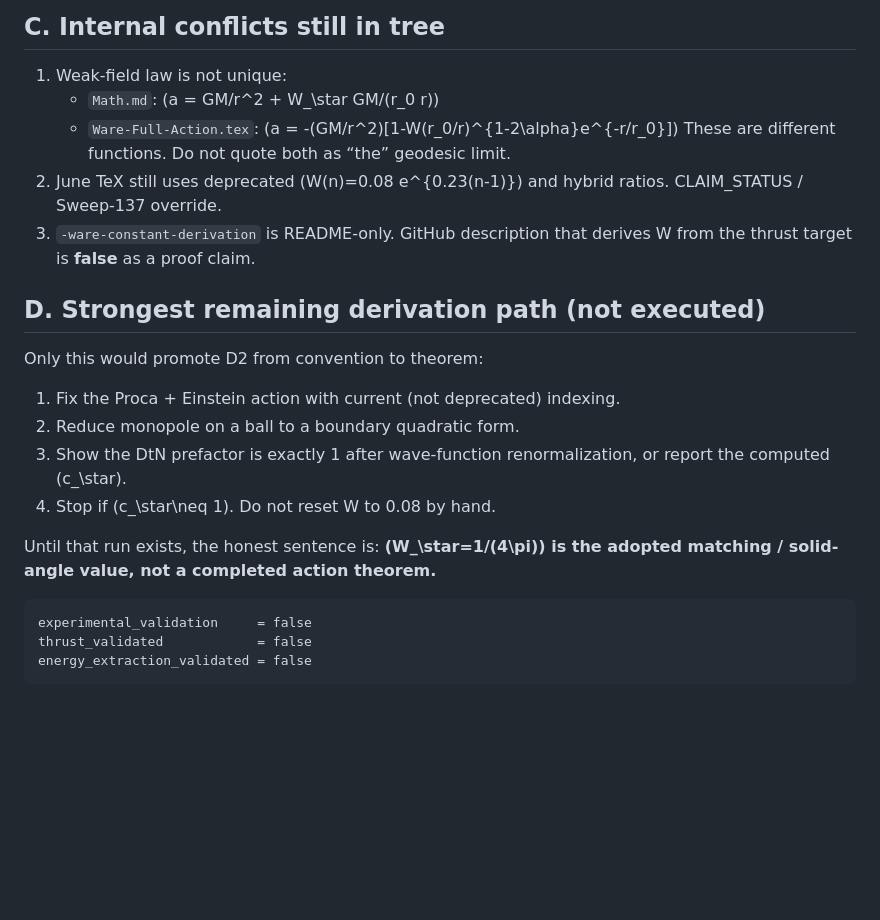
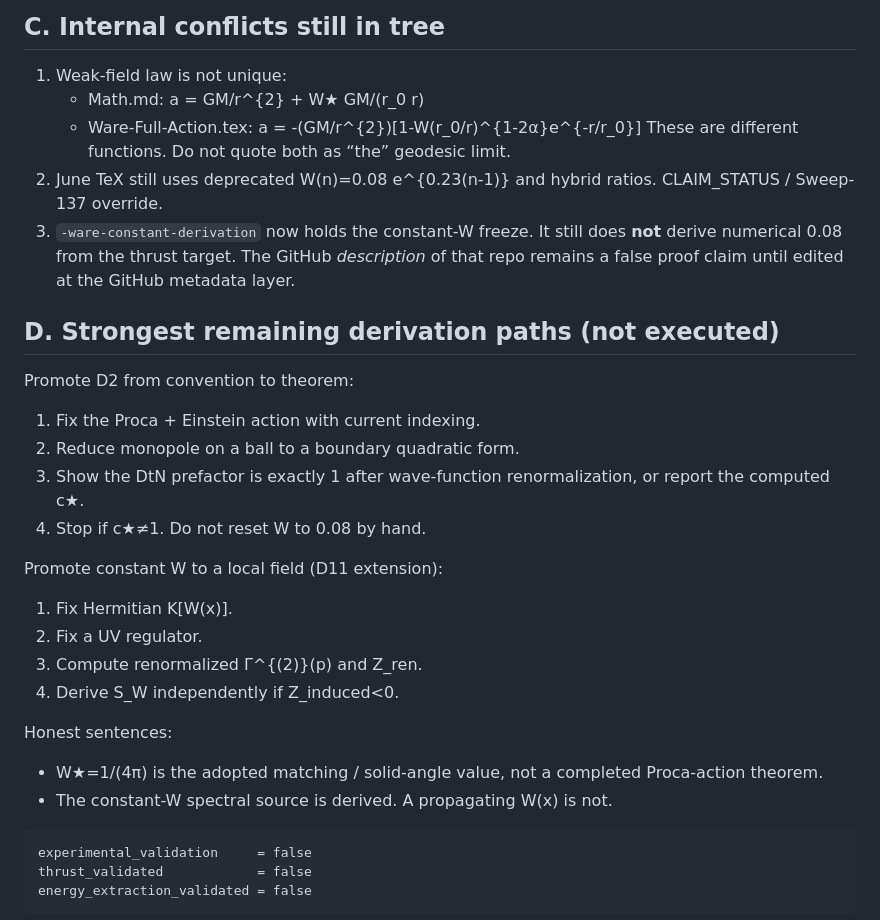
Before and after one commit to beyond-repair/ware-constant-phenomenology, a Markdown page: DERIVATION_INVENTORY.md, the part around one of its changes. Rendered like a GitHub page; blank space fills up the shorter version.

````diff
--- a/DERIVATION_INVENTORY.md
+++ b/DERIVATION_INVENTORY.md
@@ -38,22 +42,32 @@ D7–D10 do **not** imply D1. Finite-mesh spectral route to 0.08 already failed
 ## C. Internal conflicts still in tree
 
 1. Weak-field law is not unique:
-   - `Math.md`: \(a = GM/r^2 + W_\star GM/(r_0 r)\)
-   - `Ware-Full-Action.tex`: \(a = -(GM/r^2)[1-W(r_0/r)^{1-2\alpha}e^{-r/r_0}]\)
+   - Math.md: a = GM/r^{2} + W★ GM/(r_0 r)
+   - Ware-Full-Action.tex: a = -(GM/r^{2})[1-W(r_0/r)^{1-2α}e^{-r/r_0}]
    These are different functions. Do not quote both as “the” geodesic limit.
-2. June TeX still uses deprecated \(W(n)=0.08 e^{0.23(n-1)}\) and hybrid ratios. CLAIM_STATUS / Sweep-137 override.
-3. `-ware-constant-derivation` is README-only. GitHub description that derives W from the thrust target is **false** as a proof claim.
+2. June TeX still uses deprecated W(n)=0.08 e^{0.23(n-1)} and hybrid ratios. CLAIM_STATUS / Sweep-137 override.
+3. `-ware-constant-derivation` now holds the constant-W freeze. It still does **not** derive numerical 0.08 from the thrust target. The GitHub *description* of that repo remains a false proof claim until edited at the GitHub metadata layer.
 
-## D. Strongest remaining derivation path (not executed)
+## D. Strongest remaining derivation paths (not executed)
 
-Only this would promote D2 from convention to theorem:
+Promote D2 from convention to theorem:
 
-1. Fix the Proca + Einstein action with current (not deprecated) indexing.
+1. Fix the Proca + Einstein action with current indexing.
 2. Reduce monopole on a ball to a boundary quadratic form.
-3. Show the DtN prefactor is exactly 1 after wave-function renormalization, or report the computed \(c_\star\).
-4. Stop if \(c_\star\neq 1\). Do not reset W to 0.08 by hand.
+3. Show the DtN prefactor is exactly 1 after wave-function renormalization, or report the computed c★.
+4. Stop if c★≠1. Do not reset W to 0.08 by hand.
 
-Until that run exists, the honest sentence is: **\(W_\star=1/(4\pi)\) is the adopted matching / solid-angle value, not a completed action theorem.**
+Promote constant W to a local field (D11 extension):
+
+1. Fix Hermitian K[W(x)].
+2. Fix a UV regulator.
+3. Compute renormalized Γ^{(2)}(p) and Z_ren.
+4. Derive S_W independently if Z_induced<0.
+
+Honest sentences:
+
+- W★=1/(4π) is the adopted matching / solid-angle value, not a completed Proca-action theorem.
+- The constant-W spectral source is derived. A propagating W(x) is not.
 
 ```
 experimental_validation     = false
````
Also changed, not shown: other parts of DERIVATION_INVENTORY.md (+25 -21 lines).
